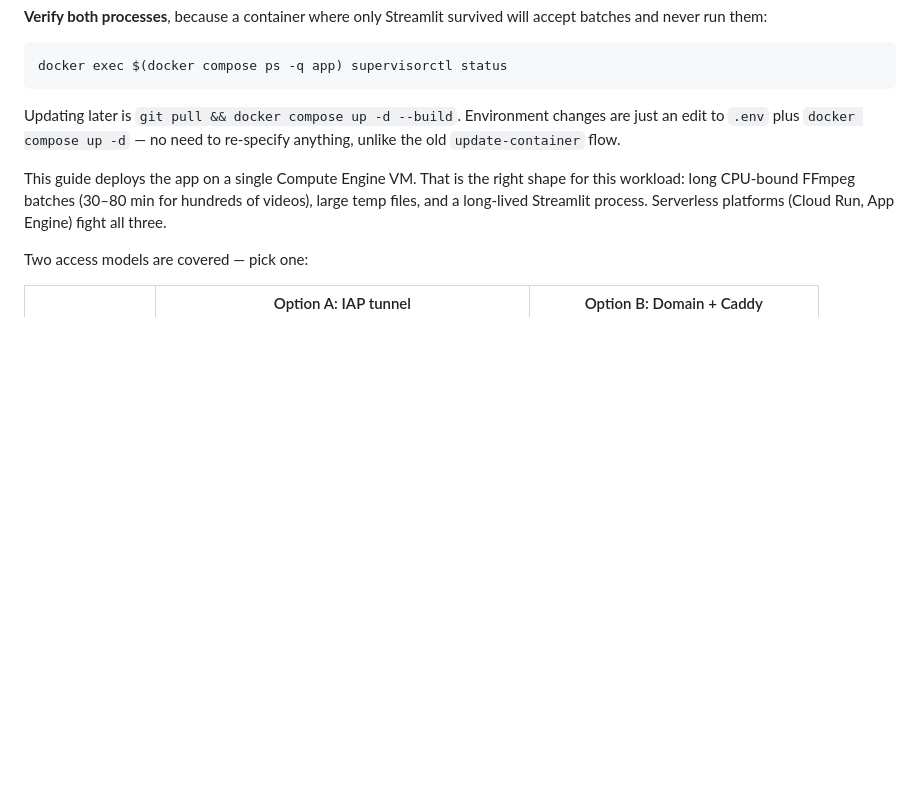
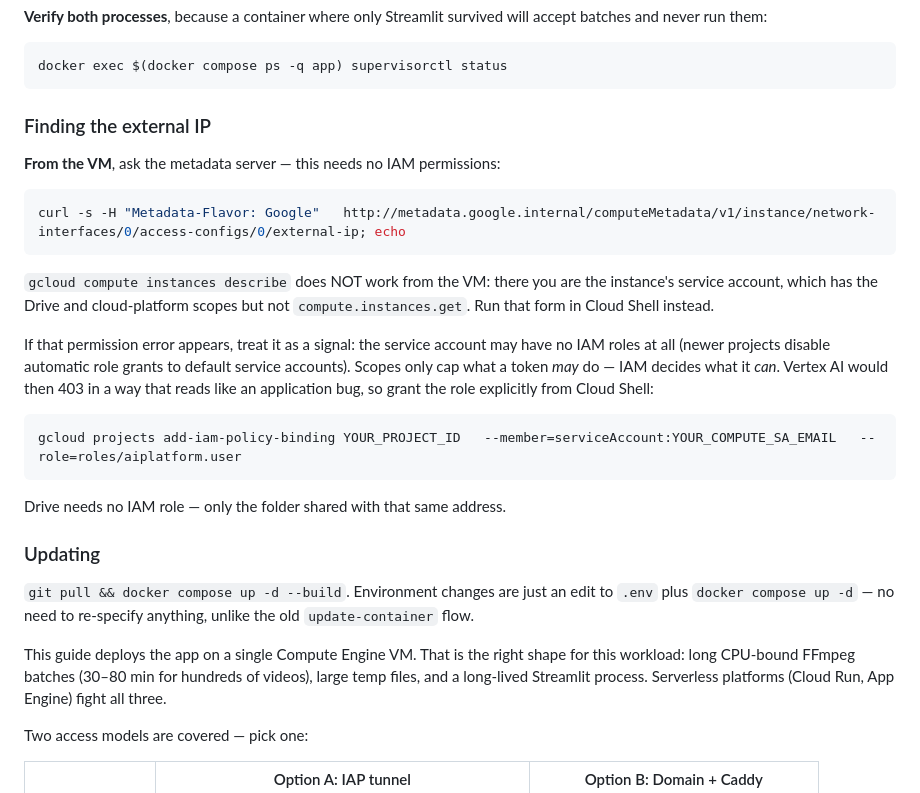
Before and after one commit to usamayaseen614/Marketing-Bulk-Video-generation, a Markdown page: DEPLOYMENT.md, the part around the change. Rendered like a GitHub page; blank space fills up the shorter version.

Commit message:
docs: get the external IP from the metadata server on the VM
gcloud compute instances describe fails on the VM itself — there you are the
instance service account, which has the Drive and cloud-platform scopes but no
compute.instances.get. Also notes that this error hints the service account may
have no IAM roles, which would surface later as a Vertex AI 403 that looks like
an application bug.

Co-Authored-By: Claude Opus 5 <noreply@anthropic.com>

````diff
--- a/DEPLOYMENT.md
+++ b/DEPLOYMENT.md
@@ -89,9 +89,35 @@ will accept batches and never run them:
 docker exec $(docker compose ps -q app) supervisorctl status
 ```
 
-Updating later is `git pull && docker compose up -d --build`. Environment
-changes are just an edit to `.env` plus `docker compose up -d` — no need to
-re-specify anything, unlike the old `update-container` flow.
+### Finding the external IP
+
+**From the VM**, ask the metadata server — this needs no IAM permissions:
+
+```bash
+curl -s -H "Metadata-Flavor: Google"   http://metadata.google.internal/computeMetadata/v1/instance/network-interfaces/0/access-configs/0/external-ip; echo
+```
+
+`gcloud compute instances describe` does NOT work from the VM: there you are
+the instance's service account, which has the Drive and cloud-platform scopes
+but not `compute.instances.get`. Run that form in Cloud Shell instead.
+
+If that permission error appears, treat it as a signal: the service account may
+have no IAM roles at all (newer projects disable automatic role grants to
+default service accounts). Scopes only cap what a token *may* do — IAM decides
+what it *can*. Vertex AI would then 403 in a way that reads like an application
+bug, so grant the role explicitly from Cloud Shell:
+
+```bash
+gcloud projects add-iam-policy-binding YOUR_PROJECT_ID   --member=serviceAccount:YOUR_COMPUTE_SA_EMAIL   --role=roles/aiplatform.user
+```
+
+Drive needs no IAM role — only the folder shared with that same address.
+
+### Updating
+
+`git pull && docker compose up -d --build`. Environment changes are just an
+edit to `.env` plus `docker compose up -d` — no need to re-specify anything,
+unlike the old `update-container` flow.
 
 This guide deploys the app on a single Compute Engine VM. That is the right
 shape for this workload: long CPU-bound FFmpeg batches (30–80 min for hundreds
````
